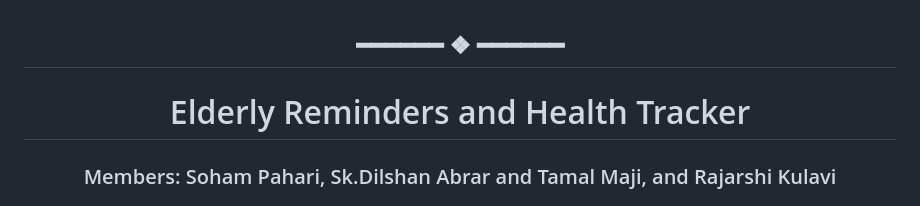
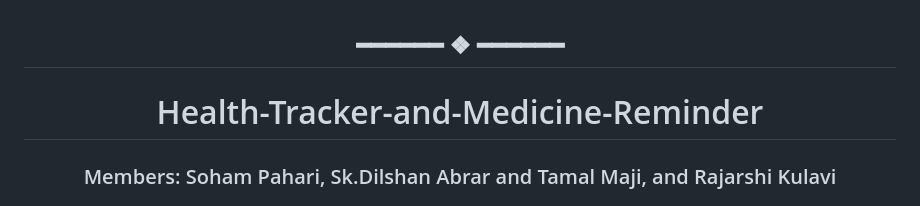
Before and after one commit to TERRORBYTE4320/Health-Tracker-and-Medicine-Reminder, a Markdown page: Project/README.md, the part around the change. GitHub-like rendering.

```diff
--- a/Project/README.md
+++ b/Project/README.md
@@ -1,5 +1,5 @@
 <h2 align="center"> ━━━━━━  ❖  ━━━━━━ </h2>
-<h1 align="center"> Elderly Reminders and Health Tracker </h1>
+<h1 align="center"> Health-Tracker-and-Medicine-Reminder </h1>
 
 
 <h3 align="center"> Members: Soham Pahari, Sk.Dilshan Abrar and Tamal Maji, and Rajarshi Kulavi</h5>
```
